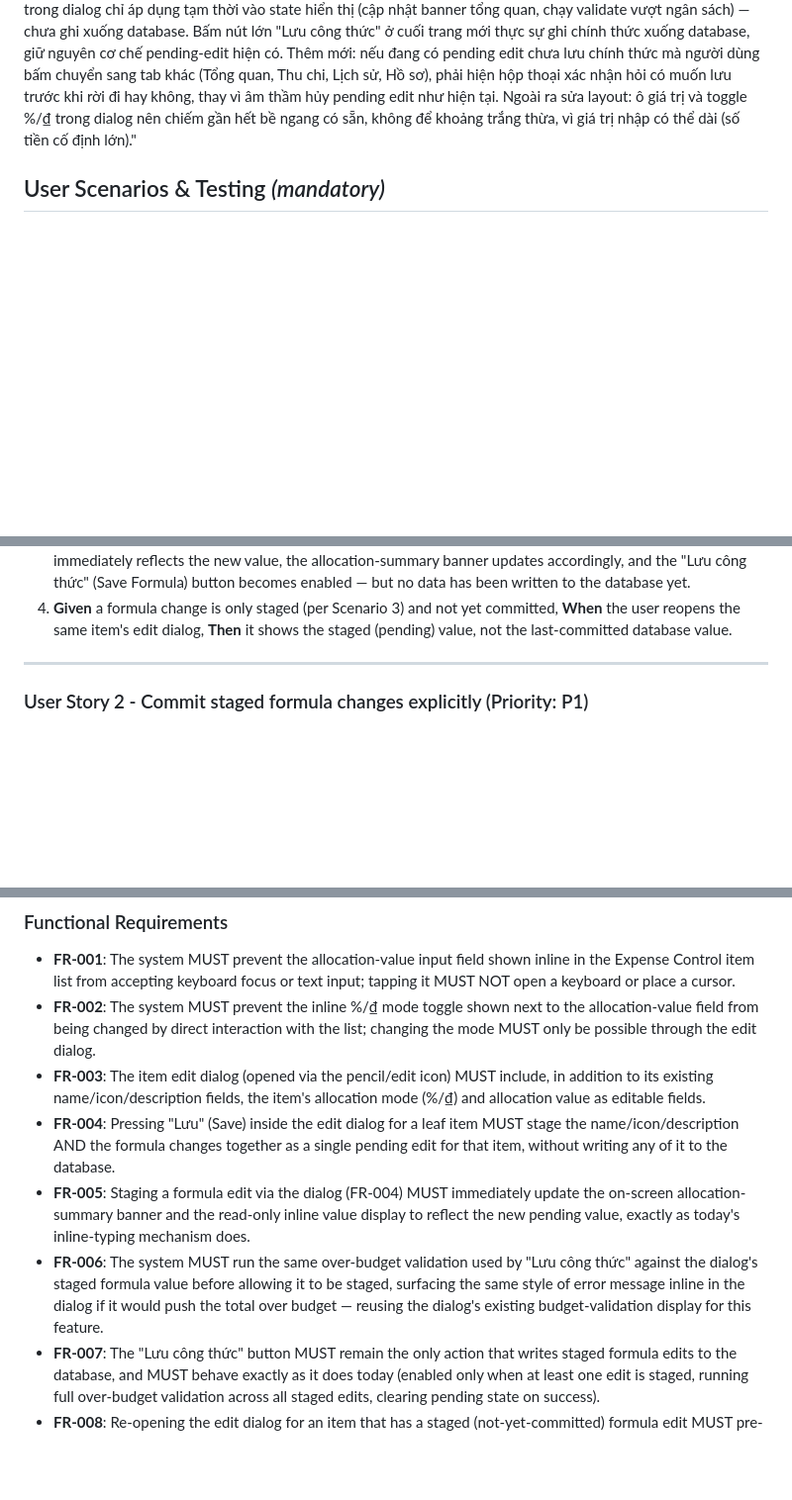
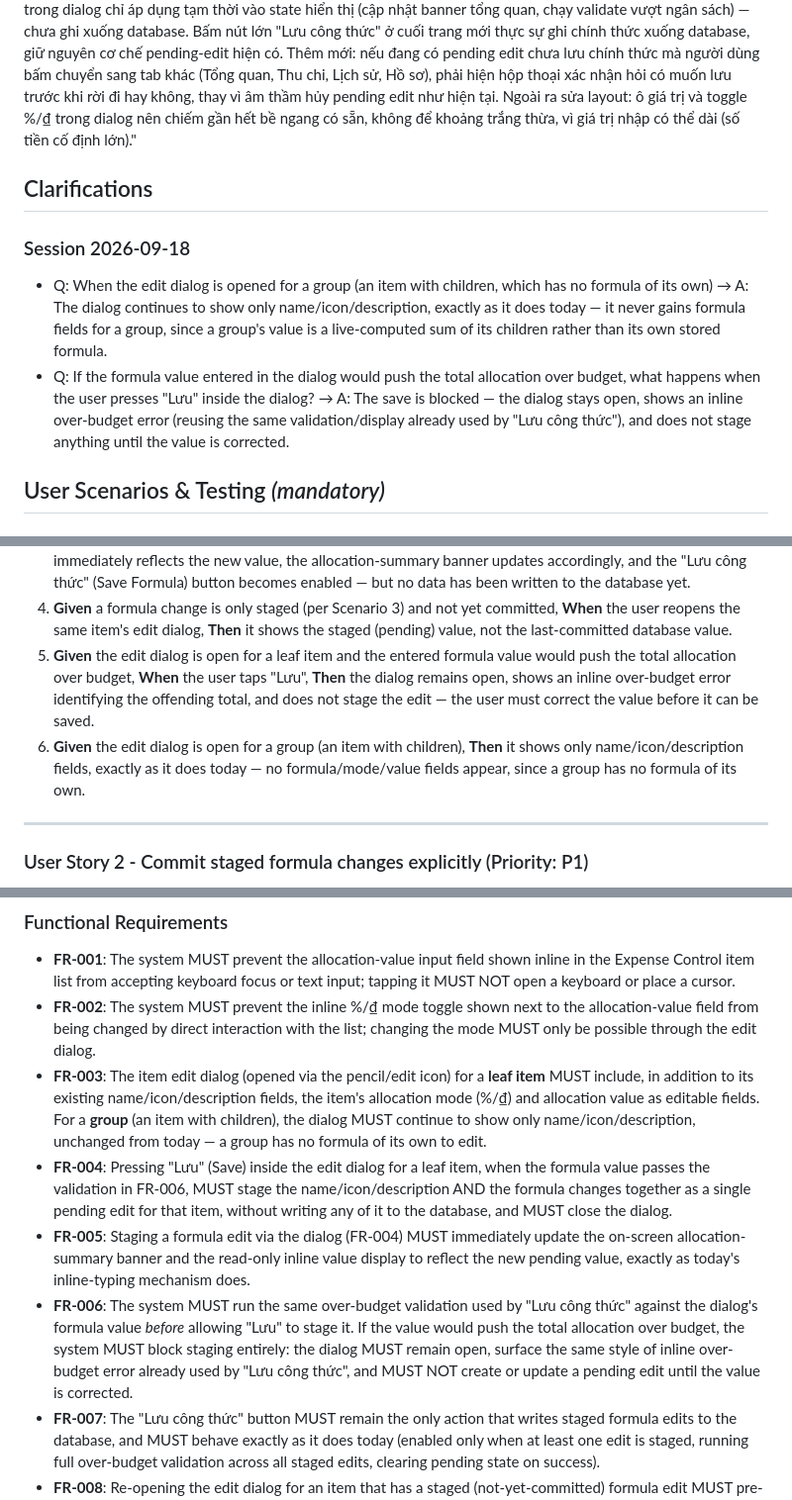
Before and after one commit to phuchuynh2712/finance, a Markdown page: specs/20260918-100444-lock-formula-dialog-edit/spec.md, 3 parts joined by grey strips. Shown at 99% size. GitHub-like rendering; blank space fills up the shorter version.

Commit message:
docs: clarify group-vs-leaf dialog scope and over-budget save behavior
Co-Authored-By: Claude Sonnet 5 <noreply@anthropic.com>

```diff
--- a/specs/20260918-100444-lock-formula-dialog-edit/spec.md
+++ b/specs/20260918-100444-lock-formula-dialog-edit/spec.md
@@ -7,6 +7,13 @@
 **Status**: Draft
 
 **Input**: User description: "Khóa ô nhập giá trị công thức (%/₫) inline trong danh sách "Kiểm soát chi tiêu" — không cho gõ trực tiếp tại chỗ nữa. Việc sửa công thức của một khoản (bao gồm cả tên/icon/mô tả) chuyển hẳn vào dialog mở qua nút edit (pencil), dialog đã có sẵn cho tên/icon/mô tả thì nay cho sửa cả công thức luôn. Bấm "Lưu" trong dialog chỉ áp dụng tạm thời vào state hiển thị (cập nhật banner tổng quan, chạy validate vượt ngân sách) — chưa ghi xuống database. Bấm nút lớn "Lưu công thức" ở cuối trang mới thực sự ghi chính thức xuống database, giữ nguyên cơ chế pending-edit hiện có. Thêm mới: nếu đang có pending edit chưa lưu chính thức mà người dùng bấm chuyển sang tab khác (Tổng quan, Thu chi, Lịch sử, Hồ sơ), phải hiện hộp thoại xác nhận hỏi có muốn lưu trước khi rời đi hay không, thay vì âm thầm hủy pending edit như hiện tại. Ngoài ra sửa layout: ô giá trị và toggle %/₫ trong dialog nên chiếm gần hết bề ngang có sẵn, không để khoảng trắng thừa, vì giá trị nhập có thể dài (số tiền cố định lớn)."
+
+## Clarifications
+
+### Session 2026-09-18
+
+- Q: When the edit dialog is opened for a group (an item with children, which has no formula of its own) → A: The dialog continues to show only name/icon/description, exactly as it does today — it never gains formula fields for a group, since a group's value is a live-computed sum of its children rather than its own stored formula.
+- Q: If the formula value entered in the dialog would push the total allocation over budget, what happens when the user presses "Lưu" inside the dialog? → A: The save is blocked — the dialog stays open, shows an inline over-budget error (reusing the same validation/display already used by "Lưu công thức"), and does not stage anything until the value is corrected.
 
 ## User Scenarios & Testing *(mandatory)*
 
@@ -24,6 +31,8 @@ A user viewing the "Kiểm soát chi tiêu" (Expense Control) list wants to chan
 2. **Given** an item's edit dialog is closed, **When** the user taps that item's edit (pencil) icon, **Then** a dialog opens pre-filled with the item's current name, icon, description, allocation mode (%/₫), and allocation value, all editable.
 3. **Given** the edit dialog is open for a leaf item, **When** the user changes the allocation mode and/or value and taps "Lưu" (Save) inside the dialog, **Then** the dialog closes and the list's inline value field (still read-only) immediately reflects the new value, the allocation-summary banner updates accordingly, and the "Lưu công thức" (Save Formula) button becomes enabled — but no data has been written to the database yet.
 4. **Given** a formula change is only staged (per Scenario 3) and not yet committed, **When** the user reopens the same item's edit dialog, **Then** it shows the staged (pending) value, not the last-committed database value.
+5. **Given** the edit dialog is open for a leaf item and the entered formula value would push the total allocation over budget, **When** the user taps "Lưu", **Then** the dialog remains open, shows an inline over-budget error identifying the offending total, and does not stage the edit — the user must correct the value before it can be saved.
+6. **Given** the edit dialog is open for a group (an item with children), **Then** it shows only name/icon/description fields, exactly as it does today — no formula/mode/value fields appear, since a group has no formula of its own.
 
 ---
 
@@ -74,10 +83,10 @@ A user has staged formula edits (via dialogs) but has not yet pressed "Lưu côn
 
 - **FR-001**: The system MUST prevent the allocation-value input field shown inline in the Expense Control item list from accepting keyboard focus or text input; tapping it MUST NOT open a keyboard or place a cursor.
 - **FR-002**: The system MUST prevent the inline %/₫ mode toggle shown next to the allocation-value field from being changed by direct interaction with the list; changing the mode MUST only be possible through the edit dialog.
-- **FR-003**: The item edit dialog (opened via the pencil/edit icon) MUST include, in addition to its existing name/icon/description fields, the item's allocation mode (%/₫) and allocation value as editable fields.
-- **FR-004**: Pressing "Lưu" (Save) inside the edit dialog for a leaf item MUST stage the name/icon/description AND the formula changes together as a single pending edit for that item, without writing any of it to the database.
+- **FR-003**: The item edit dialog (opened via the pencil/edit icon) for a **leaf item** MUST include, in addition to its existing name/icon/description fields, the item's allocation mode (%/₫) and allocation value as editable fields. For a **group** (an item with children), the dialog MUST continue to show only name/icon/description, unchanged from today — a group has no formula of its own to edit.
+- **FR-004**: Pressing "Lưu" (Save) inside the edit dialog for a leaf item, when the formula value passes the validation in FR-006, MUST stage the name/icon/description AND the formula changes together as a single pending edit for that item, without writing any of it to the database, and MUST close the dialog.
 - **FR-005**: Staging a formula edit via the dialog (FR-004) MUST immediately update the on-screen allocation-summary banner and the read-only inline value display to reflect the new pending value, exactly as today's inline-typing mechanism does.
-- **FR-006**: The system MUST run the same over-budget validation used by "Lưu công thức" against the dialog's staged formula value before allowing it to be staged, surfacing the same style of error message inline in the dialog if it would push the total over budget — reusing the dialog's existing budget-validation display for this feature.
+- **FR-006**: The system MUST run the same over-budget validation used by "Lưu công thức" against the dialog's formula value *before* allowing "Lưu" to stage it. If the value would push the total allocation over budget, the system MUST block staging entirely: the dialog MUST remain open, surface the same style of inline over-budget error already used by "Lưu công thức", and MUST NOT create or update a pending edit until the value is corrected.
 - **FR-007**: The "Lưu công thức" button MUST remain the only action that writes staged formula edits to the database, and MUST behave exactly as it does today (enabled only when at least one edit is staged, running full over-budget validation across all staged edits, clearing pending state on success).
 - **FR-008**: Re-opening the edit dialog for an item that has a staged (not-yet-committed) formula edit MUST pre-fill the dialog with the staged value, not the last-committed database value.
 - **FR-009**: When at least one formula edit is staged and the user attempts to navigate away from the Expense Control tab via bottom navigation, the system MUST intercept that navigation and present a confirmation choice: save staged edits and proceed, discard staged edits and proceed, or cancel and remain on the Expense Control tab.
```
Also changed, not shown: other parts of specs/20260918-100444-lock-formula-dialog-edit/spec.md (+1 -1 lines), 1 other file.
